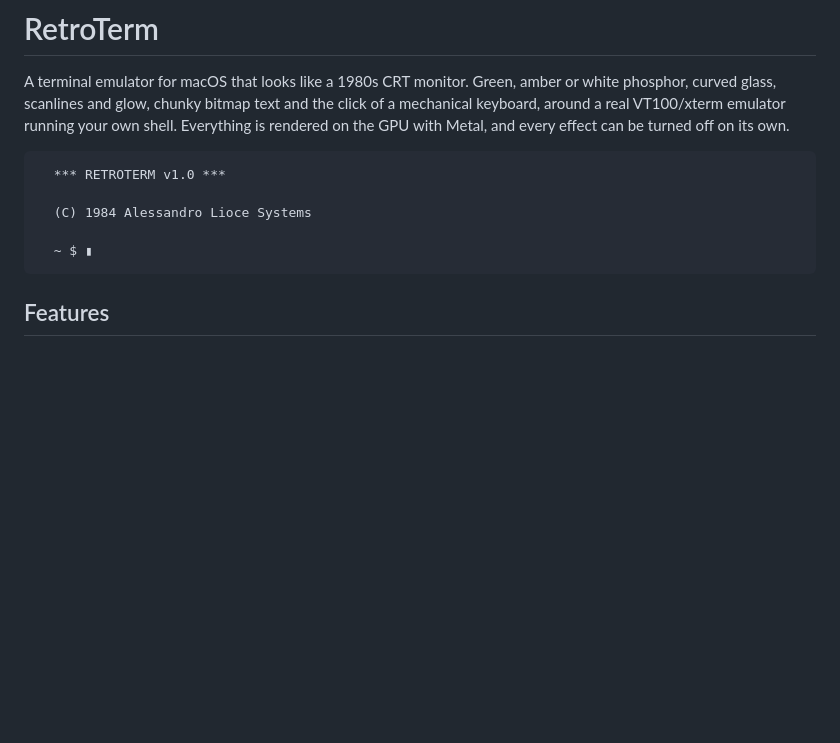
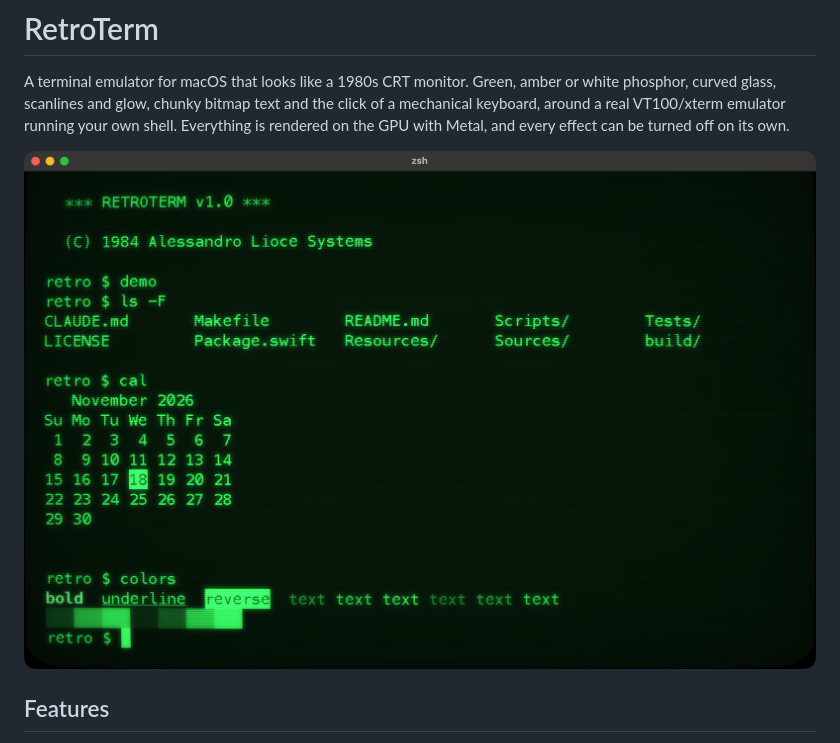
Before and after one commit to slioce/RetroTerm, a Markdown page: README.md, the part around one of its changes. Drawn GitHub-style; pictures changed too: docs/screenshots/green.png (added); blank space fills up the shorter version.

````diff
--- a/README.md
+++ b/README.md
@@ -2,13 +2,9 @@
 
 A terminal emulator for macOS that looks like a 1980s CRT monitor. Green, amber or white phosphor, curved glass, scanlines and glow, chunky bitmap text and the click of a mechanical keyboard, around a real VT100/xterm emulator running your own shell. Everything is rendered on the GPU with Metal, and every effect can be turned off on its own.
 
-```
-  *** RETROTERM v1.0 ***
-
-  (C) 1984 Alessandro Lioce Systems
-
-  ~ $ ▮
-```
+<p align="center">
+  <img src="docs/screenshots/green.png" alt="RetroTerm with the default green phosphor: boot banner, directory listing, calendar and text attributes on a curved, scanlined screen" width="880">
+</p>
 
 ## Features
 
````
Also changed, not shown: other parts of README.md (+12 -0 lines), docs/screenshots/amber.png (added), docs/screenshots/settings-appearance.png (added), docs/screenshots/settings-crt-effects.png (added), docs/screenshots/settings-terminal.png (added), docs/screenshots/white.png (added).
